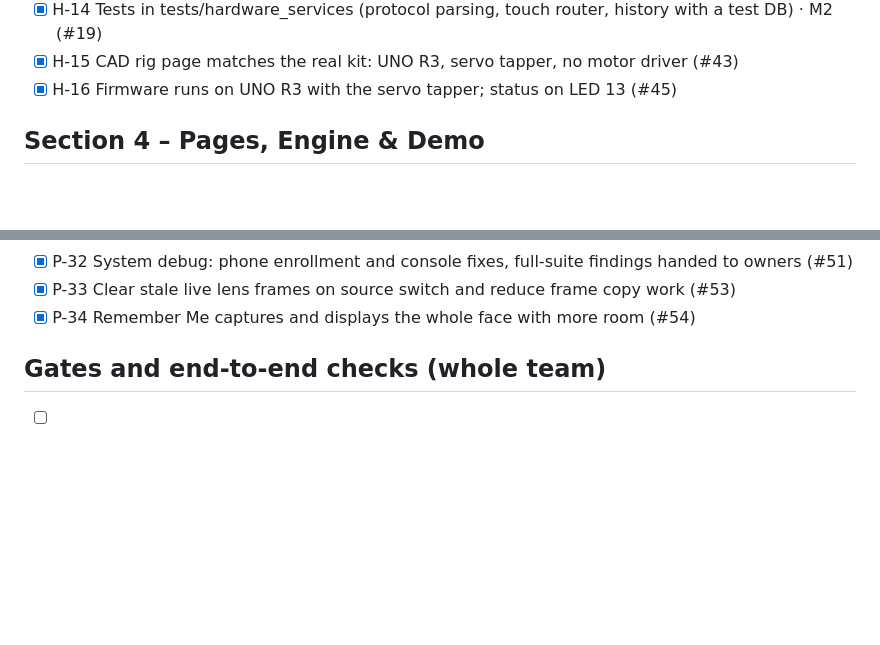
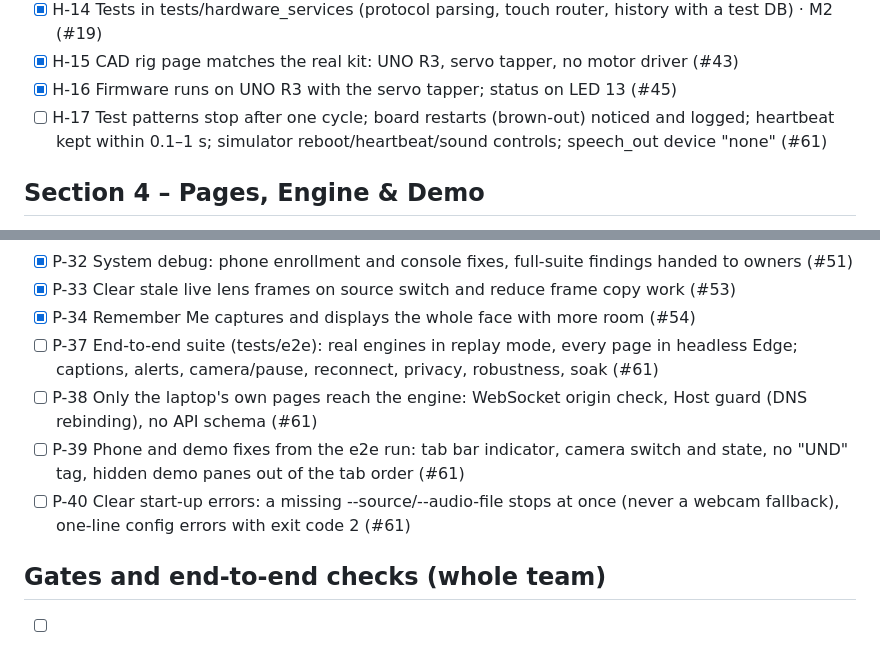
Before and after one commit to JustinS43/Attune, a Markdown page: TODO.md, 2 parts joined by grey strips. Rendered like a GitHub page; blank space fills up the shorter version.

Commit message:
pages: P-37 add the TODO lines (#61)

```diff
--- a/TODO.md
+++ b/TODO.md
@@ -80,6 +80,7 @@ How to use this list (full rules in [AGENTS.md](AGENTS.md#the-to-do-list)):
 - [x] H-14 Tests in tests/hardware_services (protocol parsing, touch router, history with a test DB) · M2 (#19)
 - [x] H-15 CAD rig page matches the real kit: UNO R3, servo tapper, no motor driver (#43)
 - [x] H-16 Firmware runs on UNO R3 with the servo tapper; status on LED 13 (#45)
+- [ ] H-17 Test patterns stop after one cycle; board restarts (brown-out) noticed and logged; heartbeat kept within 0.1–1 s; simulator reboot/heartbeat/sound controls; speech_out device "none" (#61)
 
 ## Section 4 – Pages, Engine & Demo
 
@@ -117,6 +118,10 @@ How to use this list (full rules in [AGENTS.md](AGENTS.md#the-to-do-list)):
 - [x] P-32 System debug: phone enrollment and console fixes, full-suite findings handed to owners (#51)
 - [x] P-33 Clear stale live lens frames on source switch and reduce frame copy work (#53)
 - [x] P-34 Remember Me captures and displays the whole face with more room (#54)
+- [ ] P-37 End-to-end suite (tests/e2e): real engines in replay mode, every page in headless Edge; captions, alerts, camera/pause, reconnect, privacy, robustness, soak (#61)
+- [ ] P-38 Only the laptop's own pages reach the engine: WebSocket origin check, Host guard (DNS rebinding), no API schema (#61)
+- [ ] P-39 Phone and demo fixes from the e2e run: tab bar indicator, camera switch and state, no "UND" tag, hidden demo panes out of the tab order (#61)
+- [ ] P-40 Clear start-up errors: a missing --source/--audio-file stops at once (never a webcam fallback), one-line config errors with exit code 2 (#61)
 
 ## Gates and end-to-end checks (whole team)
 
```
